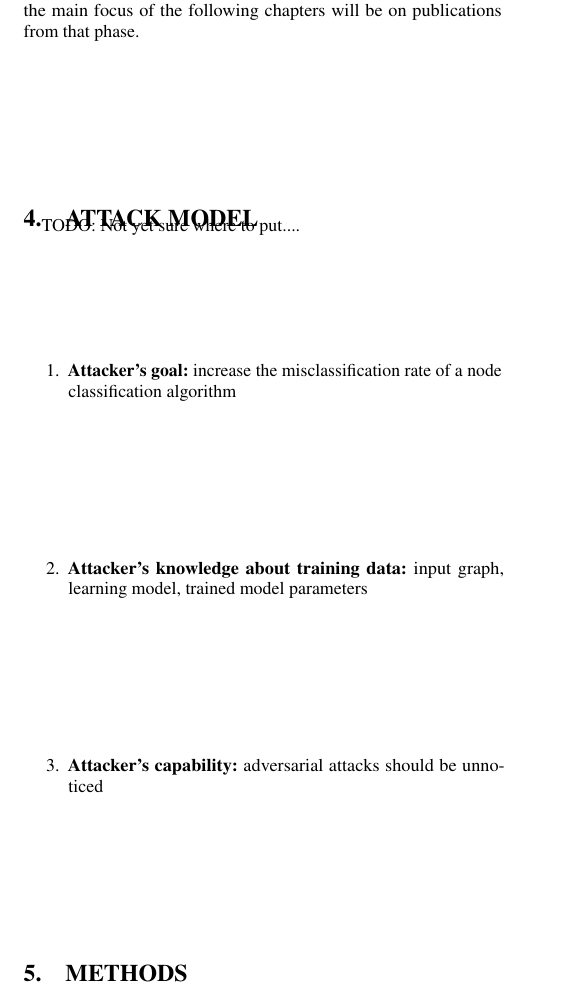
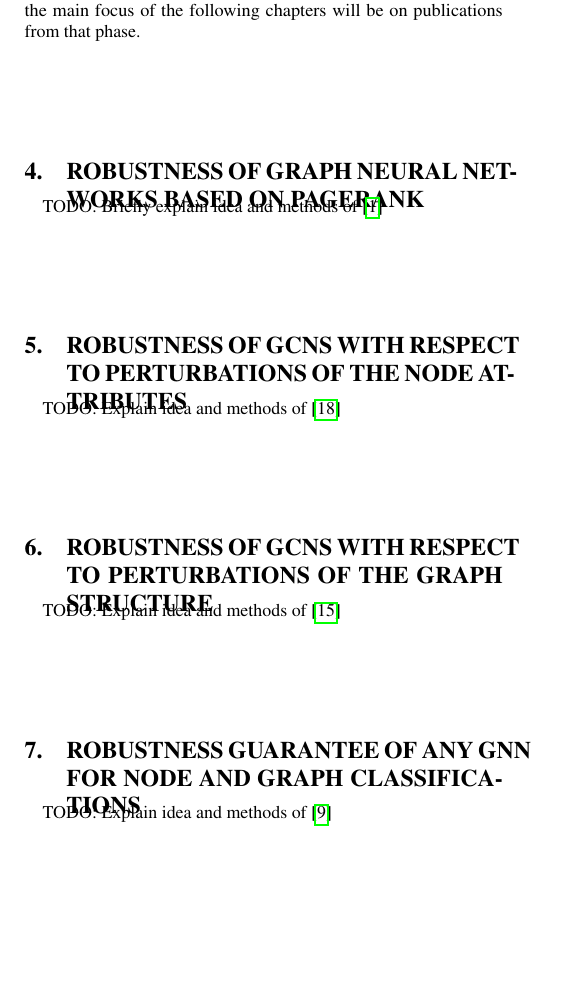
Before and after one commit to tbohne/SML20, a LaTeX paper (tex_files/main.tex): part of one column of page 3 of 5 before the commit and part of one column of page 3 of 4 after it, cut so that both start at the same text, the shorter picture padded with empty space. Compiled offline with pdfLaTeX.

Commit message:
structure complete

```diff
--- a/tex_files/main.tex
+++ b/tex_files/main.tex
@@ -240,21 +240,23 @@ of a model which is key to use them in safety-critical applications in the real
 is an important step in the process of bringing the convincing GNN models into the real world, the main focus of the following chapters
 will be on publications from that phase.
 
-\section{Attack Model}
+\section{Robustness of graph neural networks based on PageRank}
 
-TODO: Not yet sure where to put....
+TODO: Briefly explain idea and methods of \cite{bojchevski2019certifiable}
 
-\begin{enumerate}
-    \item \textbf{Attacker's goal:} increase the misclassification rate of a node classification algorithm
-    \item \textbf{Attacker's knowledge about training data:} input graph, learning model, trained model parameters
-    \item \textbf{Attacker's capability:} adversarial attacks should be unnoticed
-\end{enumerate}
+\section{Robustness of GCNs with respect to perturbations of the node attributes}
 
-\section{Methods}
+TODO: Explain idea and methods of \cite{Z_gner_2019}
 
-\pagebreak
+\section{Robustness of GCNs with respect to perturbations of the graph structure}
 
-\section{Conclusion + Discussion}
+TODO: Explain idea and methods of \cite{10.1145/3394486.3403217}
+
+\section{Robustness guarantee of any GNN for node and graph classifications}
+
+TODO: Explain idea and methods of \cite{wang2020certified}
+
+\section{Conclusion + Discussion + Outlook}
 TBD
 
 \pagebreak
```
Also changed, not shown: tex_files/main.tex (1 more changed lines).
